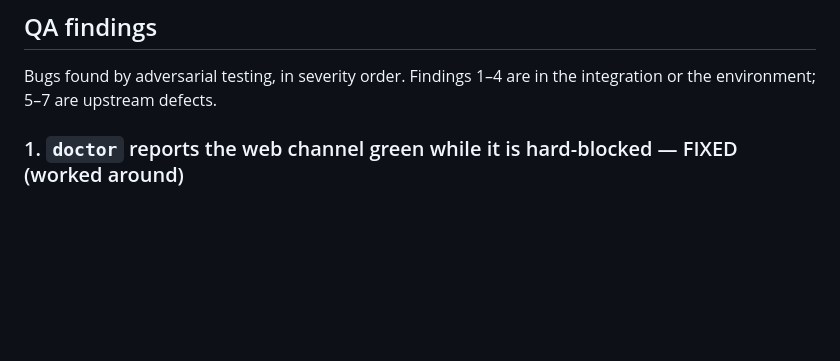
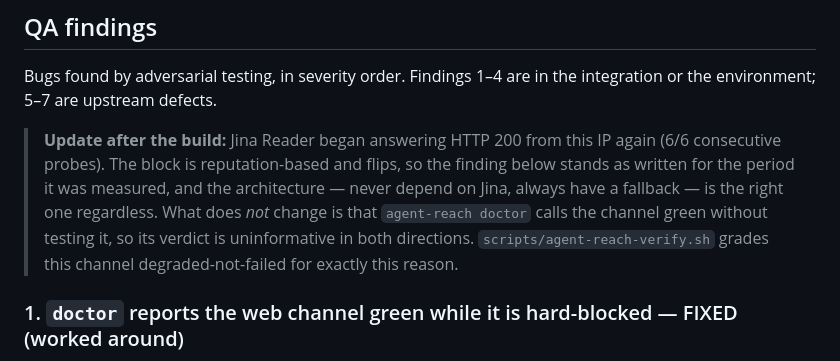
Before and after one commit to AjTay10/AjT10-SSH, a Markdown page: docs/agent-reach.md, the part around the change. Drawn GitHub-style; blank space fills up the shorter version.

```diff
--- a/docs/agent-reach.md
+++ b/docs/agent-reach.md
@@ -101,6 +101,14 @@ degraded (web), 0 failed**.
 
 Bugs found by adversarial testing, in severity order. Findings 1–4 are in the
 integration or the environment; 5–7 are upstream defects.
+
+> **Update after the build:** Jina Reader began answering HTTP 200 from this IP again
+> (6/6 consecutive probes). The block is reputation-based and flips, so the finding
+> below stands as written for the period it was measured, and the architecture — never
+> depend on Jina, always have a fallback — is the right one regardless. What does *not*
+> change is that `agent-reach doctor` calls the channel green without testing it, so its
+> verdict is uninformative in both directions. `scripts/agent-reach-verify.sh` grades
+> this channel degraded-not-failed for exactly this reason.
 
 ### 1. `doctor` reports the web channel green while it is hard-blocked — FIXED (worked around)
 
```
Also changed, not shown: CLAUDE.md (+6 -4 lines).
